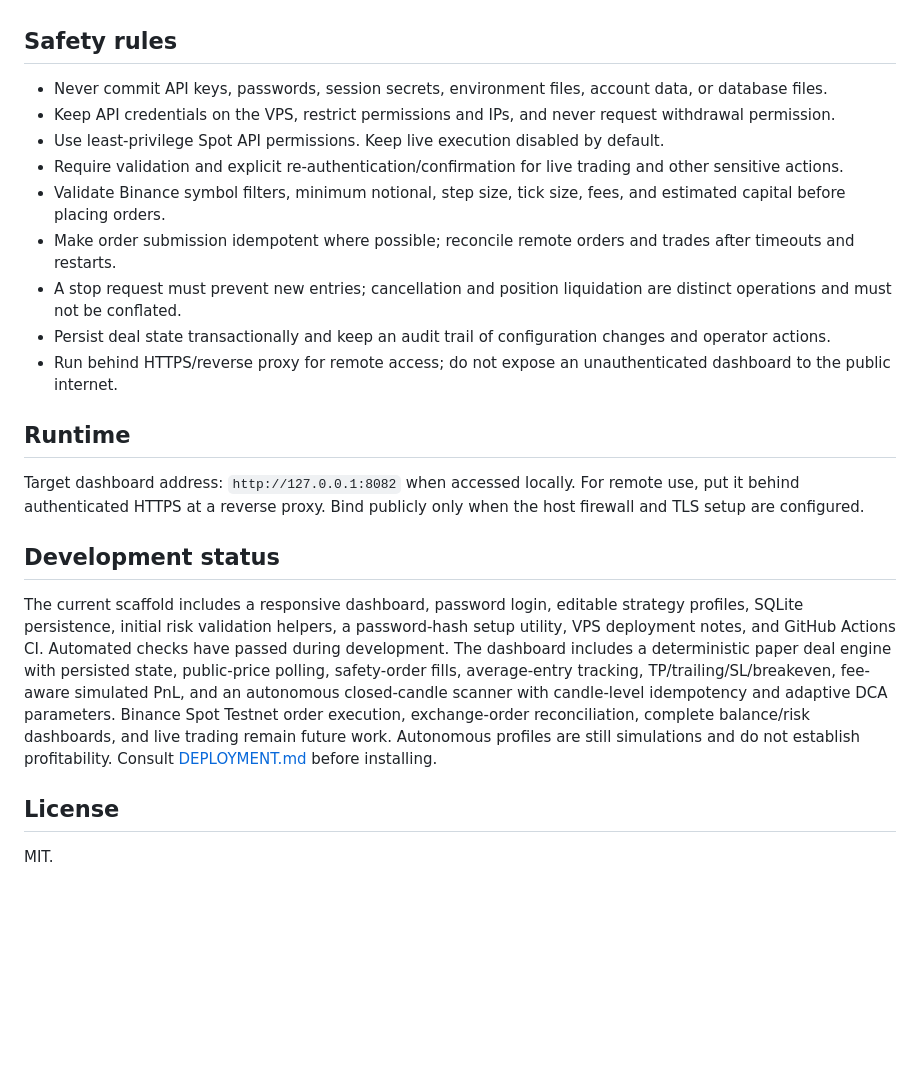
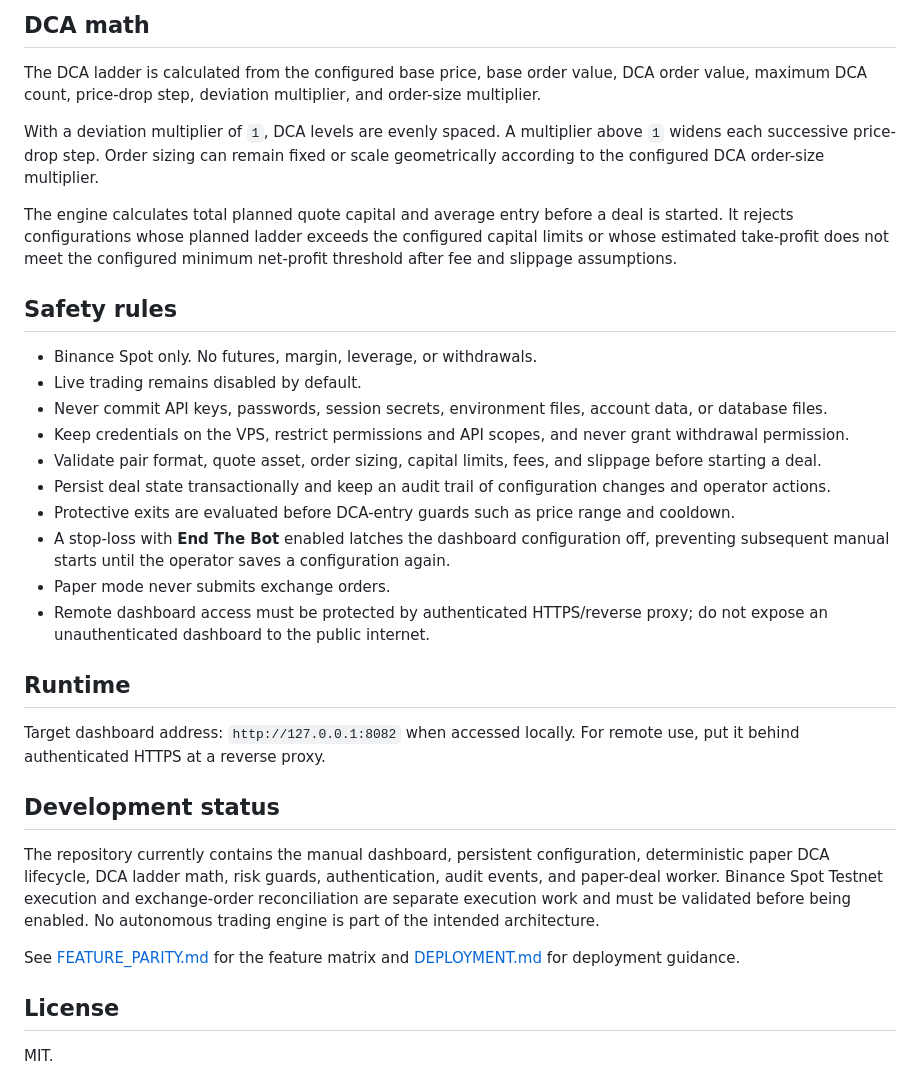
Before and after one commit to rmdnl/binance-spot-bot, a Markdown page: README.md, the part around one of its changes. Drawn GitHub-style; blank space fills up the shorter version.

```diff
--- a/README.md
+++ b/README.md
@@ -29,23 +65,33 @@ Not every setting should be exposed as active until its behaviour is implemented
+## DCA math
+
+The DCA ladder is calculated from the configured base price, base order value, DCA order value, maximum DCA count, price-drop step, deviation multiplier, and order-size multiplier.
+
+With a deviation multiplier of `1`, DCA levels are evenly spaced. A multiplier above `1` widens each successive price-drop step. Order sizing can remain fixed or scale geometrically according to the configured DCA order-size multiplier.
+
+The engine calculates total planned quote capital and average entry before a deal is started. It rejects configurations whose planned ladder exceeds the configured capital limits or whose estimated take-profit does not meet the configured minimum net-profit threshold after fee and slippage assumptions.
 
 ## Safety rules
 
+- Binance Spot only. No futures, margin, leverage, or withdrawals.
+- Live trading remains disabled by default.
 - Never commit API keys, passwords, session secrets, environment files, account data, or database files.
-- Keep API credentials on the VPS, restrict permissions and IPs, and never request withdrawal permission.
-- Use least-privilege Spot API permissions. Keep live execution disabled by default.
-- Require validation and explicit re-authentication/confirmation for live trading and other sensitive actions.
-- Validate Binance symbol filters, minimum notional, step size, tick size, fees, and estimated capital before placing orders.
-- Make order submission idempotent where possible; reconcile remote orders and trades after timeouts and restarts.
-- A stop request must prevent new entries; cancellation and position liquidation are distinct operations and must not be conflated.
+- Keep credentials on the VPS, restrict permissions and API scopes, and never grant withdrawal permission.
+- Validate pair format, quote asset, order sizing, capital limits, fees, and slippage before starting a deal.
 - Persist deal state transactionally and keep an audit trail of configuration changes and operator actions.
-- Run behind HTTPS/reverse proxy for remote access; do not expose an unauthenticated dashboard to the public internet.
+- Protective exits are evaluated before DCA-entry guards such as price range and cooldown.
+- A stop-loss with **End The Bot** enabled latches the dashboard configuration off, preventing subsequent manual starts until the operator saves a configuration again.
+- Paper mode never submits exchange orders.
+- Remote dashboard access must be protected by authenticated HTTPS/reverse proxy; do not expose an unauthenticated dashboard to the public internet.
 
 ## Runtime
 
-Target dashboard address: `http://127.0.0.1:8082` when accessed locally. For remote use, put it behind authenticated HTTPS at a reverse proxy. Bind publicly only when the host firewall and TLS setup are configured.
+Target dashboard address: `http://127.0.0.1:8082` when accessed locally. For remote use, put it behind authenticated HTTPS at a reverse proxy.
 
 ## Development status
 
-The current scaffold includes a responsive dashboard, password login, editable strategy profiles, SQLite persistence, initial risk validation helpers, a password-hash setup utility, VPS deployment notes, and GitHub Actions CI. Automated checks have passed during development. The dashboard includes a deterministic paper deal engine with persisted state, public-price polling, safety-order fills, average-entry tracking, TP/trailing/SL/breakeven, fee-aware simulated PnL, and an autonomous closed-candle scanner with candle-level idempotency and adaptive DCA parameters. Binance Spot Testnet order execution, exchange-order reconciliation, complete balance/risk dashboards, and live trading remain future work. Autonomous profiles are still simulations and do not establish profitability. Consult [DEPLOYMENT.md](DEPLOYMENT.md) before installing.
+The repository currently contains the manual dashboard, persistent configuration, deterministic paper DCA lifecycle, DCA ladder math, risk guards, authentication, audit events, and paper-deal worker. Binance Spot Testnet execution and exchange-order reconciliation are separate execution work and must be validated before being enabled. No autonomous trading engine is part of the intended architecture.
+
+See [FEATURE_PARITY.md](FEATURE_PARITY.md) for the feature matrix and [DEPLOYMENT.md](DEPLOYMENT.md) for deployment guidance.
 
 ## License
 
```
Also changed, not shown: other parts of README.md (+53 -17 lines).
